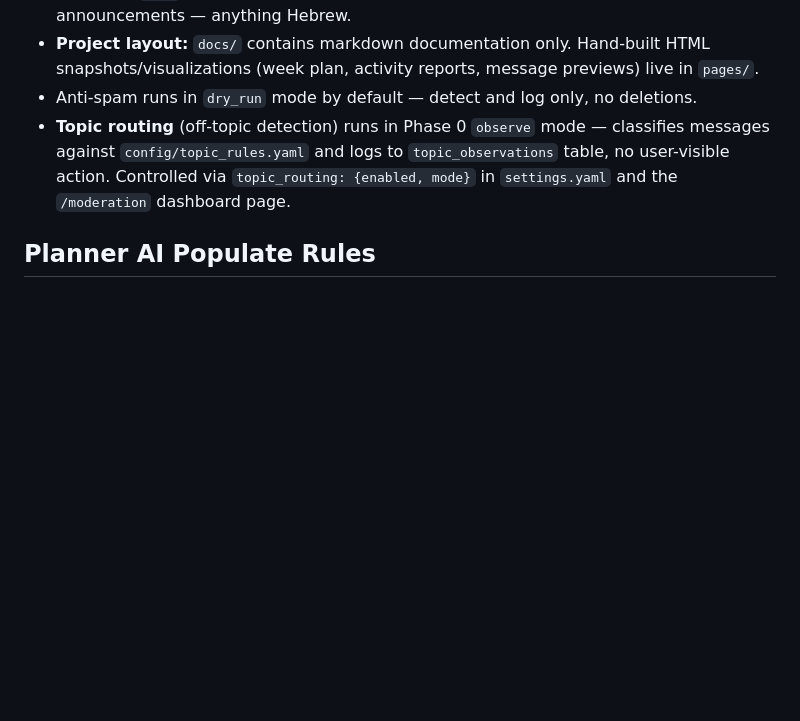
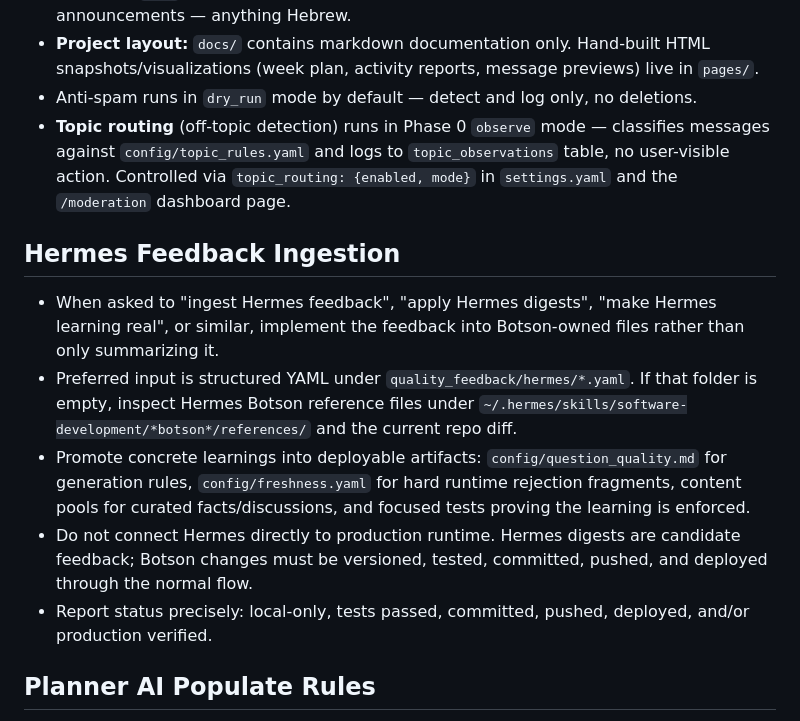
Before and after one commit to endlessblink/botson, a Markdown page: CLAUDE.md, the part around the change. GitHub-like rendering; blank space fills up the shorter version.

```diff
--- a/CLAUDE.md
+++ b/CLAUDE.md
@@ -64,6 +64,14 @@ When scheduling a trivia game, follow these rules — they exist because the cal
 - **Project layout:** `docs/` contains markdown documentation only. Hand-built HTML snapshots/visualizations (week plan, activity reports, message previews) live in `pages/`.
 - Anti-spam runs in `dry_run` mode by default — detect and log only, no deletions.
 - **Topic routing** (off-topic detection) runs in Phase 0 `observe` mode — classifies messages against `config/topic_rules.yaml` and logs to `topic_observations` table, no user-visible action. Controlled via `topic_routing: {enabled, mode}` in `settings.yaml` and the `/moderation` dashboard page.
+
+## Hermes Feedback Ingestion
+
+- When asked to "ingest Hermes feedback", "apply Hermes digests", "make Hermes learning real", or similar, implement the feedback into Botson-owned files rather than only summarizing it.
+- Preferred input is structured YAML under `quality_feedback/hermes/*.yaml`. If that folder is empty, inspect Hermes Botson reference files under `~/.hermes/skills/software-development/*botson*/references/` and the current repo diff.
+- Promote concrete learnings into deployable artifacts: `config/question_quality.md` for generation rules, `config/freshness.yaml` for hard runtime rejection fragments, content pools for curated facts/discussions, and focused tests proving the learning is enforced.
+- Do not connect Hermes directly to production runtime. Hermes digests are candidate feedback; Botson changes must be versioned, tested, committed, pushed, and deployed through the normal flow.
+- Report status precisely: local-only, tests passed, committed, pushed, deployed, and/or production verified.
 
 ## Planner AI Populate Rules
 
```
Also changed, not shown: AGENTS.md (+9 -0 lines), quality_feedback/hermes/README.md (added, +33 -0 lines).
